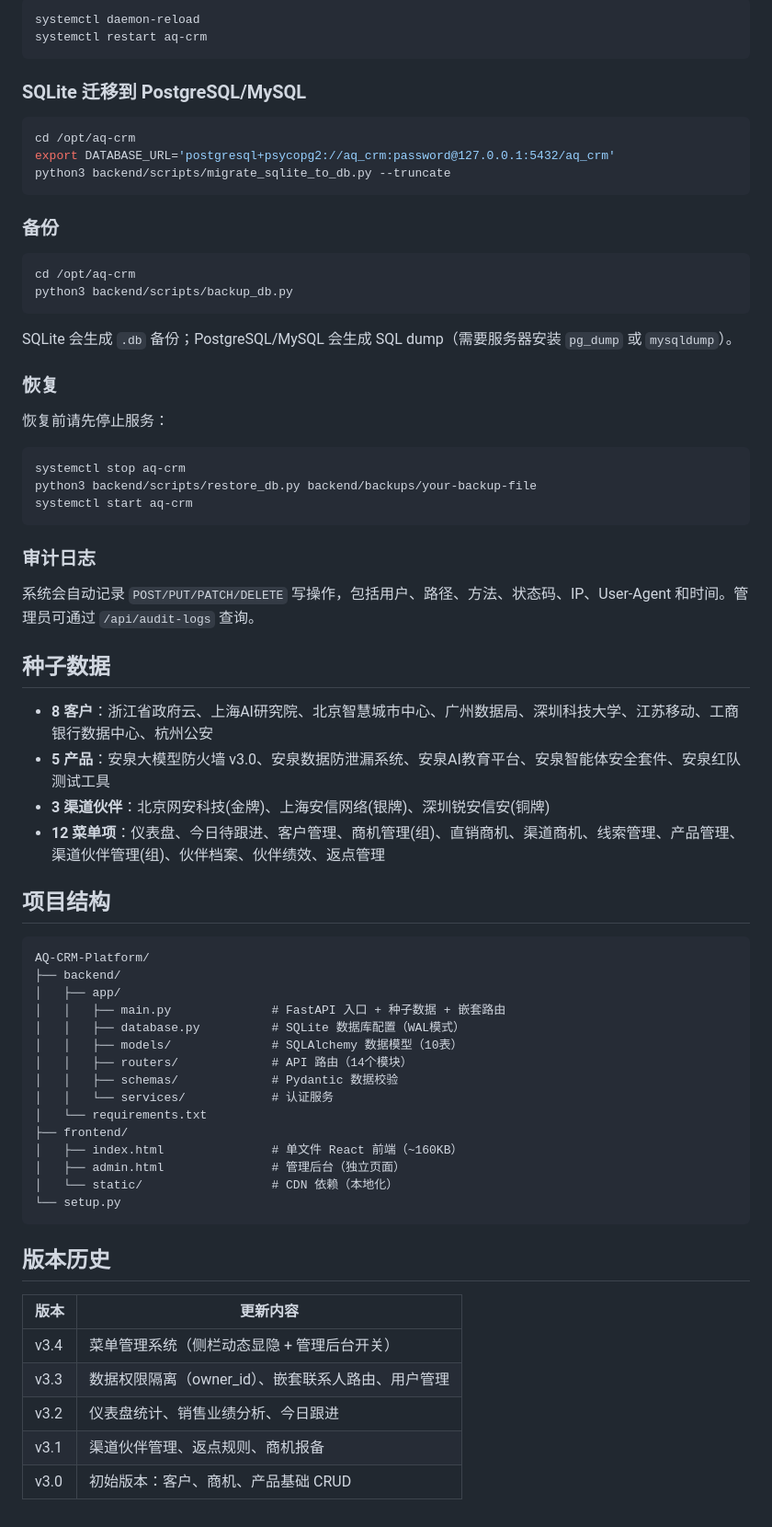
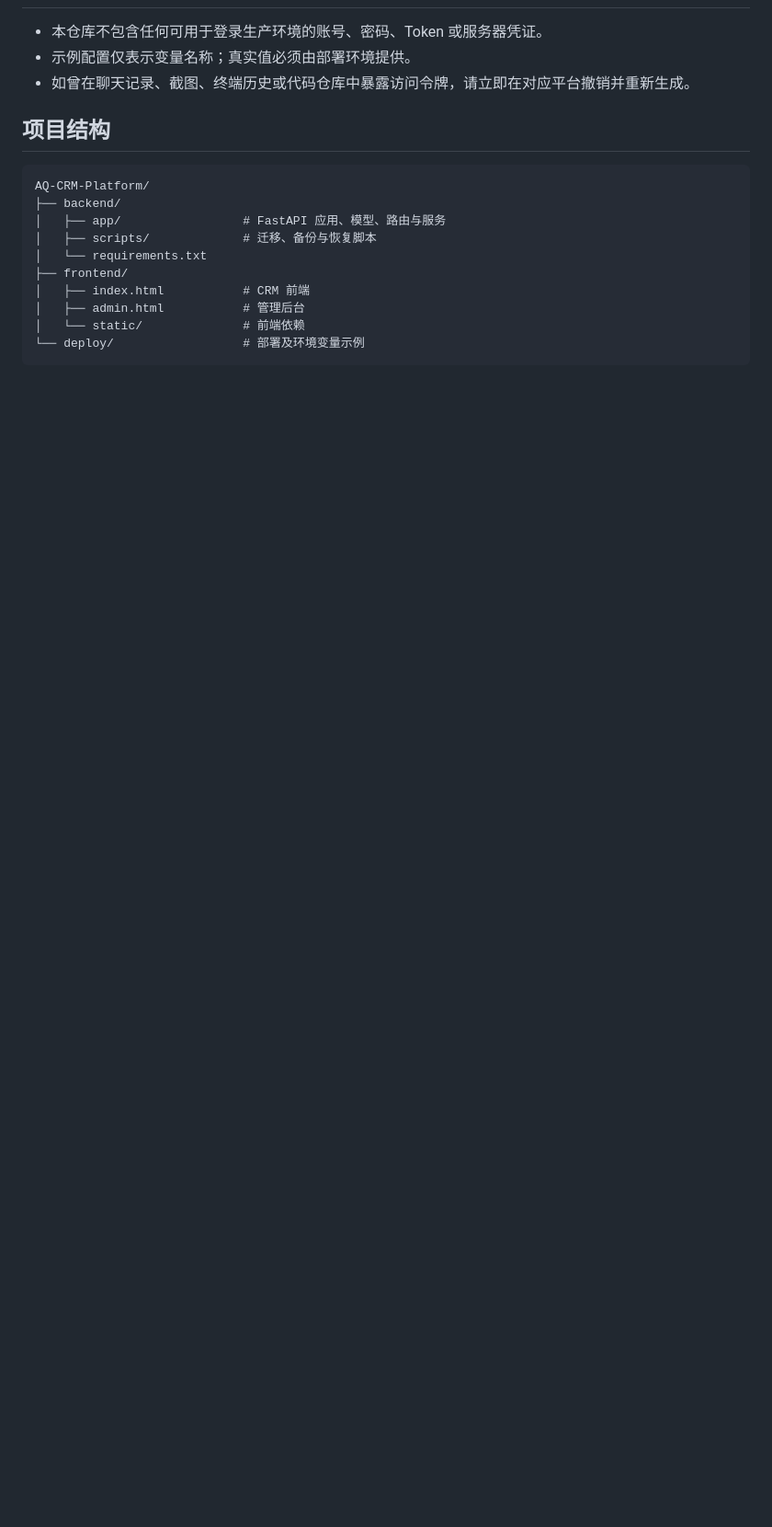
Before and after one commit to neilhero/AQ-CRM-Platform, a Markdown page: README.md, the part around one of its changes. Shown at 92% size. Drawn GitHub-style; blank space fills up the shorter version.

````diff
--- a/README.md
+++ b/README.md
@@ -121,73 +96,19 @@ systemd 部署可参考 `deploy/env/aq-crm.env.example`，复制到 `/etc/aq-crm
 
-```bash
-systemctl daemon-reload
-systemctl restart aq-crm
-```
-
-### SQLite 迁移到 PostgreSQL/MySQL
-
-```bash
-cd /opt/aq-crm
-export DATABASE_URL='postgresql+psycopg2://aq_crm:password@127.0.0.1:5432/aq_crm'
-python3 backend/scripts/migrate_sqlite_to_db.py --truncate
-```
-
-### 备份
-
-```bash
-cd /opt/aq-crm
-python3 backend/scripts/backup_db.py
-```
-
-SQLite 会生成 `.db` 备份；PostgreSQL/MySQL 会生成 SQL dump（需要服务器安装 `pg_dump` 或 `mysqldump`）。
-
-### 恢复
-
-恢复前请先停止服务：
-
-```bash
-systemctl stop aq-crm
-python3 backend/scripts/restore_db.py backend/backups/your-backup-file
-systemctl start aq-crm
-```
-
-### 审计日志
-
-系统会自动记录 `POST/PUT/PATCH/DELETE` 写操作，包括用户、路径、方法、状态码、IP、User-Agent 和时间。管理员可通过 `/api/audit-logs` 查询。
-
-## 种子数据
-
-- **8 客户**：浙江省政府云、上海AI研究院、北京智慧城市中心、广州数据局、深圳科技大学、江苏移动、工商银行数据中心、杭州公安
-- **5 产品**：安泉大模型防火墙 v3.0、安泉数据防泄漏系统、安泉AI教育平台、安泉智能体安全套件、安泉红队测试工具
-- **3 渠道伙伴**：北京网安科技(金牌)、上海安信网络(银牌)、深圳锐安信安(铜牌)
-- **12 菜单项**：仪表盘、今日待跟进、客户管理、商机管理(组)、直销商机、渠道商机、线索管理、产品管理、渠道伙伴管理(组)、伙伴档案、伙伴绩效、返点管理
+- 本仓库不包含任何可用于登录生产环境的账号、密码、Token 或服务器凭证。
+- 示例配置仅表示变量名称；真实值必须由部署环境提供。
+- 如曾在聊天记录、截图、终端历史或代码仓库中暴露访问令牌，请立即在对应平台撤销并重新生成。
 
 ## 项目结构
 
-```
+```text
 AQ-CRM-Platform/
 ├── backend/
-│   ├── app/
-│   │   ├── main.py              # FastAPI 入口 + 种子数据 + 嵌套路由
-│   │   ├── database.py          # SQLite 数据库配置（WAL模式）
-│   │   ├── models/              # SQLAlchemy 数据模型（10表）
-│   │   ├── routers/             # API 路由（14个模块）
-│   │   ├── schemas/             # Pydantic 数据校验
-│   │   └── services/            # 认证服务
+│   ├── app/                 # FastAPI 应用、模型、路由与服务
+│   ├── scripts/             # 迁移、备份与恢复脚本
 │   └── requirements.txt
 ├── frontend/
-│   ├── index.html               # 单文件 React 前端（~160KB）
-│   ├── admin.html               # 管理后台（独立页面）
-│   └── static/                  # CDN 依赖（本地化）
-└── setup.py
+│   ├── index.html           # CRM 前端
+│   ├── admin.html           # 管理后台
+│   └── static/              # 前端依赖
+└── deploy/                  # 部署及环境变量示例
 ```
-
-## 版本历史
-
-| 版本 | 更新内容 |
-|------|----------|
-| v3.4 | 菜单管理系统（侧栏动态显隐 + 管理后台开关） |
-| v3.3 | 数据权限隔离（owner_id）、嵌套联系人路由、用户管理 |
-| v3.2 | 仪表盘统计、销售业绩分析、今日跟进 |
-| v3.1 | 渠道伙伴管理、返点规则、商机报备 |
-| v3.0 | 初始版本：客户、商机、产品基础 CRUD |
````
Also changed, not shown: other parts of README.md (+60 -85 lines).
